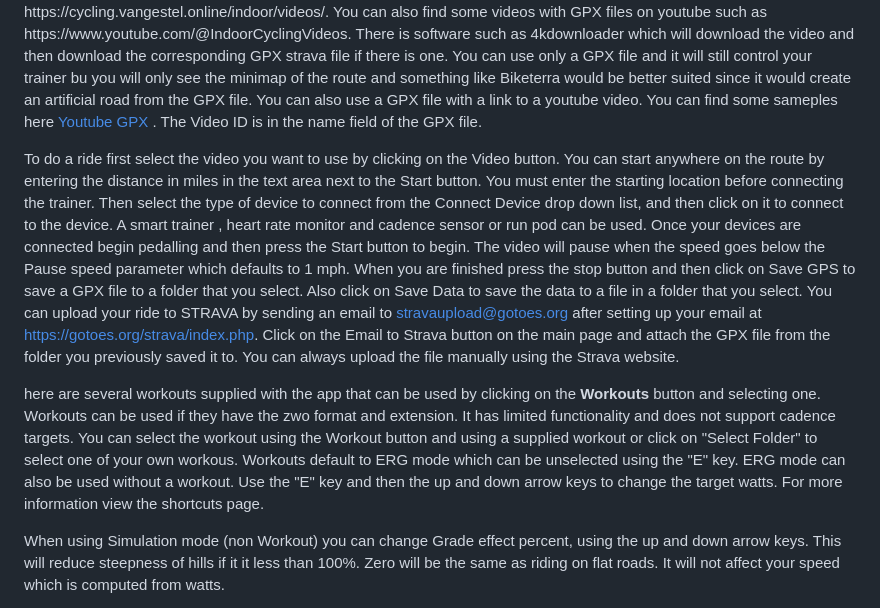
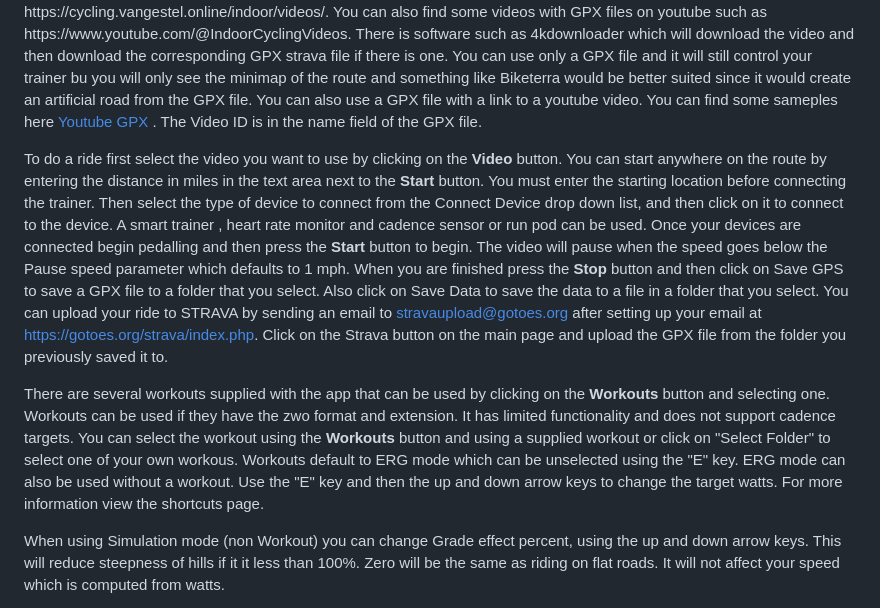
Before and after one commit to bfasula/Virtual-Road, a Markdown page: README.md, the part around the change. Rendered like a GitHub page.

```diff
--- a/README.md
+++ b/README.md
@@ -3,9 +3,9 @@ Virtual Road is an indoor cycling simulator that will simulate cycling on a road
 
  <P>There are several videos supplied with the app that can be used by clicking on the <B>Rides</B> button and selecting one. If you want to use your own videos, you will need both a GPX file and synchronized Video of the same route. You can create your own or download some from the internet. If you create your own the GPX file needs to begin and end at the same point as the video. If you need to edit the GPX file you can use GPXMagic or GPXStudio. Some routes ready to use can be found at https://cycling.vangestel.online/indoor/videos/. You can also find some videos with GPX files on youtube such as https://www.youtube.com/@IndoorCyclingVideos. There is software such as 4kdownloader which will download the video and then download the corresponding GPX strava file if there is one. You can use only a GPX file and it will still control your trainer bu you will only see the minimap of the route and something like Biketerra would be better suited since it would create an artificial road from the GPX file. You can also use a GPX file with a link to a youtube video. You can find some sameples here  <a href="https://www.dropbox.com/scl/fi/b19oaahj9ay7jucj6nnpn/Youtube.zip?rlkey=p7t94hemokryd972fcu6xyn48&st=d4js69cg&dl=0"">Youtube GPX</a> . The Video ID is in the name field of the GPX file.
 
-To do a ride first select the video you want to use by clicking on the Video button. You can start anywhere on the route by entering the distance in miles in the text area next to the Start button. You must enter the starting location before connecting the trainer. Then select the type of device to connect from the Connect Device drop down list, and then click on it to connect to the device. A smart trainer , heart rate monitor and cadence sensor or run pod can be used. Once your devices are connected begin pedalling and then press the Start button to begin. The video will pause when the speed goes below the Pause speed parameter which defaults to 1 mph. When you are finished press the stop button and then click on Save GPS to save a GPX file to a folder that you select. Also click on Save Data to save the data to a file in a folder that you select. You can upload your ride to STRAVA by sending an email to stravaupload@gotoes.org after setting up your email at https://gotoes.org/strava/index.php. Click on the Email to Strava button on the main page and attach the GPX file from the folder you previously saved it to. You can always upload the file manually using the Strava website.
+To do a ride first select the video you want to use by clicking on the <B>Video</B> button. You can start anywhere on the route by entering the distance in miles in the text area next to the <B>Start</B> button. You must enter the starting location before connecting the trainer. Then select the type of device to connect from the Connect Device drop down list, and then click on it to connect to the device. A smart trainer , heart rate monitor and cadence sensor or run pod can be used. Once your devices are connected begin pedalling and then press the <B>Start</B> button to begin. The video will pause when the speed goes below the Pause speed parameter which defaults to 1 mph. When you are finished press the <B>Stop</B> button and then click on Save GPS to save a GPX file to a folder that you select. Also click on Save Data to save the data to a file in a folder that you select. You can upload your ride to STRAVA by sending an email to stravaupload@gotoes.org after setting up your email at https://gotoes.org/strava/index.php. Click on the Strava button on the main page and upload the GPX file from the folder you previously saved it to.
 
-here are several workouts supplied with the app that can be used by clicking on the <B>Workouts</B> button and selecting one. Workouts can be used if they have the zwo format and extension. It has limited functionality and does not support cadence targets. You can select the workout using the Workout button and using a supplied workout or click on "Select Folder" to select one of your own workous. Workouts default to ERG mode which can be unselected using the "E" key. ERG mode can also be used without a workout. Use the "E" key and then the up and down arrow keys to change the target watts. For more information view the shortcuts page.
+There are several workouts supplied with the app that can be used by clicking on the <B>Workouts</B> button and selecting one. Workouts can be used if they have the zwo format and extension. It has limited functionality and does not support cadence targets. You can select the workout using the <B>Workouts</B> button and using a supplied workout or click on "Select Folder" to select one of your own workous. Workouts default to ERG mode which can be unselected using the "E" key. ERG mode can also be used without a workout. Use the "E" key and then the up and down arrow keys to change the target watts. For more information view the shortcuts page.
 
 When using Simulation mode (non Workout) you can change Grade effect percent, using the up and down arrow keys. This will reduce steepness of hills if it it less than 100%. Zero will be the same as riding on flat roads. It will not affect your speed which is computed from watts.
 
```
